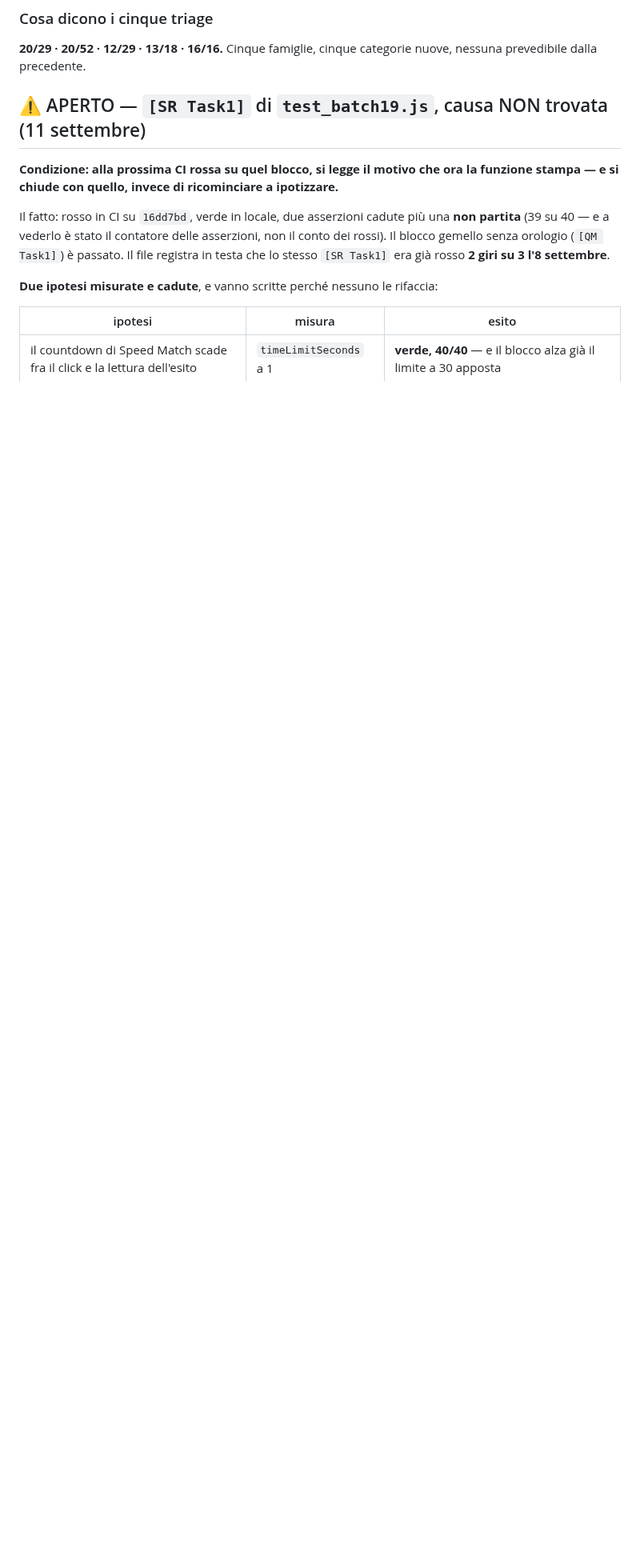
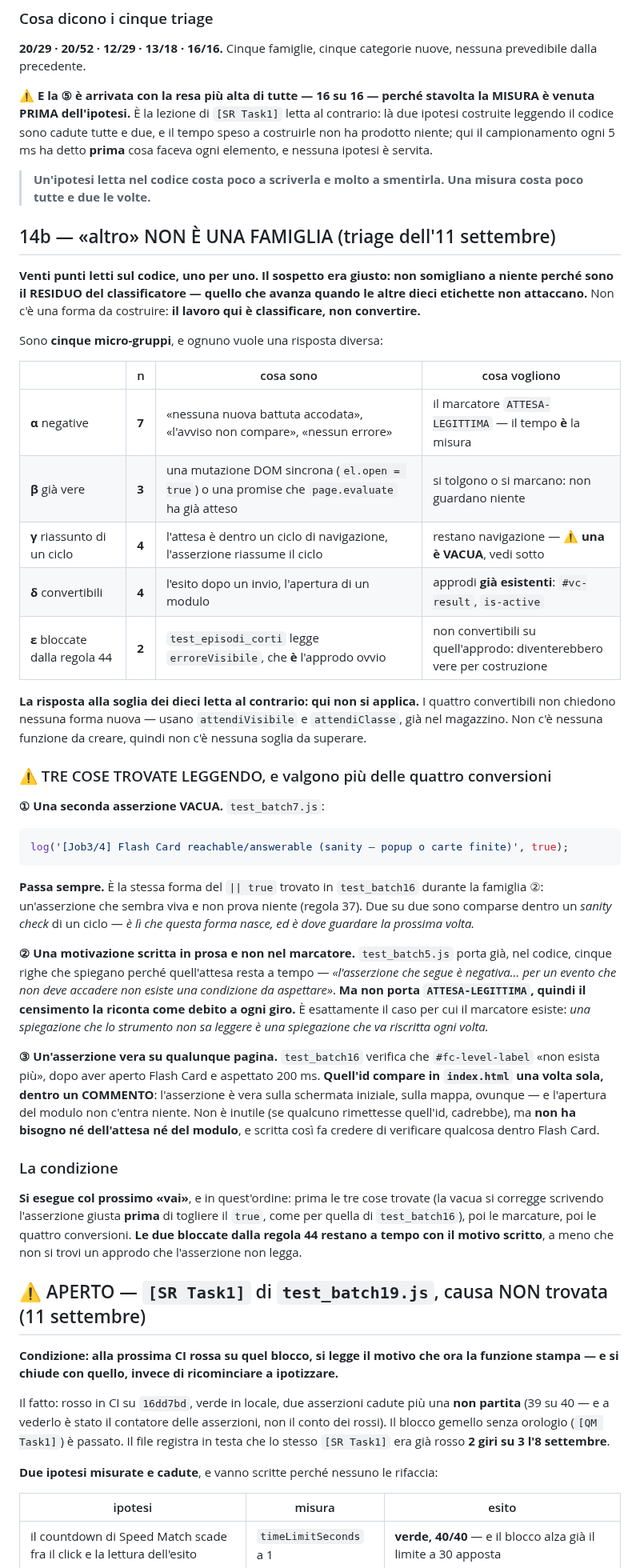
Before and after one commit to dav-te-pd/base-inglese, a Markdown page: docs/decisioni.md, the part around the change. Shown at 80% size. Rendered like a GitHub page; blank space fills up the shorter version.

Commit message:
Triage di «altro»: non e' una famiglia, e tre cose trovate leggendo
Venti punti letti sul codice. Il sospetto era giusto: «altro» e' il RESIDUO
del classificatore, non una famiglia. Non c'e' una forma da costruire — il
lavoro qui e' CLASSIFICARE. Cinque micro-gruppi: 7 negative, 3 gia' vere, 4
riassunti di ciclo, 4 convertibili, 2 bloccate dalla regola 44
(test_episodi_corti legge erroreVisibile, che sarebbe l'approdo ovvio).

La soglia dei dieci letta al contrario non si applica: i quattro convertibili
non chiedono nessuna forma nuova, usano attendiVisibile e attendiClasse.

TRE COSE TROVATE, e valgono piu' delle quattro conversioni:
- test_batch7: una seconda asserzione VACUA, log(..., true). Passa sempre.
  Come il `|| true` di test_batch16: due su due dentro un sanity check di un
  ciclo, ed e' li' che questa forma nasce.
- test_batch5: la motivazione c'e' scritta in prosa nel codice ma NON nel
  marcatore ATTESA-LEGITTIMA, quindi il censimento la riconta ogni giro. Una
  spiegazione che lo strumento non sa leggere va riscritta ogni volta.
- test_batch16: l'asserzione «#fc-level-label non esiste piu'» e' vera su
  qualunque pagina — quell'id sopravvive solo dentro un COMMENTO. Non serve
  ne' l'attesa ne' il modulo aperto.

E nel passo della ⑤, la riga che le lega: la resa piu' alta (16 su 16) e'
arrivata perche' la misura e' venuta prima dell'ipotesi. Un'ipotesi letta nel
codice costa poco a scriverla e molto a smentirla; una misura costa poco tutte
e due le volte.

Nessuna modifica a codice o test: solo il registro (regola 43, categoria «ha
trovato qualcosa e non l'ha corretto», con la sua condizione).

Co-Authored-By: Claude Opus 5 <noreply@anthropic.com>
Claude-Session: https://claude.ai/code/session_01RL5gHKqhTT3LHztKMiBbpa

````diff
--- a/docs/decisioni.md
+++ b/docs/decisioni.md
@@ -980,6 +980,75 @@ convertire — era una corsa scoperta.
 **20/29 · 20/52 · 12/29 · 13/18 · 16/16.** Cinque famiglie, cinque categorie
 nuove, nessuna prevedibile dalla precedente.
 
+⚠️ **E la ⑤ è arrivata con la resa più alta di tutte — 16 su 16 — perché
+stavolta la MISURA è venuta PRIMA dell'ipotesi.** È la lezione di `[SR Task1]`
+letta al contrario: là due ipotesi costruite leggendo il codice sono cadute
+tutte e due, e il tempo speso a costruirle non ha prodotto niente; qui il
+campionamento ogni 5 ms ha detto **prima** cosa faceva ogni elemento, e nessuna
+ipotesi è servita.
+
+> **Un'ipotesi letta nel codice costa poco a scriverla e molto a smentirla. Una
+> misura costa poco tutte e due le volte.**
+
+## 14b — «altro» NON È UNA FAMIGLIA (triage dell'11 settembre)
+
+**Venti punti letti sul codice, uno per uno. Il sospetto era giusto: non
+somigliano a niente perché sono il RESIDUO del classificatore — quello che
+avanza quando le altre dieci etichette non attaccano.** Non c'è una forma da
+costruire: **il lavoro qui è classificare, non convertire.**
+
+Sono **cinque micro-gruppi**, e ognuno vuole una risposta diversa:
+
+| | n | cosa sono | cosa vogliono |
+|---|---|---|---|
+| **α** negative | **7** | «nessuna nuova battuta accodata», «l'avviso non compare», «nessun errore» | il marcatore `ATTESA-LEGITTIMA` — il tempo **è** la misura |
+| **β** già vere | **3** | una mutazione DOM sincrona (`el.open = true`) o una promise che `page.evaluate` ha già atteso | si tolgono o si marcano: non guardano niente |
+| **γ** riassunto di un ciclo | **4** | l'attesa è dentro un ciclo di navigazione, l'asserzione riassume il ciclo | restano navigazione — ⚠️ **una è VACUA**, vedi sotto |
+| **δ** convertibili | **4** | l'esito dopo un invio, l'apertura di un modulo | approdi **già esistenti**: `#vc-result`, `is-active` |
+| **ε** bloccate dalla regola 44 | **2** | `test_episodi_corti` legge `erroreVisibile`, che **è** l'approdo ovvio | non convertibili su quell'approdo: diventerebbero vere per costruzione |
+
+**La risposta alla soglia dei dieci letta al contrario: qui non si applica.** I
+quattro convertibili non chiedono nessuna forma nuova — usano `attendiVisibile`
+e `attendiClasse`, già nel magazzino. Non c'è nessuna funzione da creare, quindi
+non c'è nessuna soglia da superare.
+
+### ⚠️ TRE COSE TROVATE LEGGENDO, e valgono più delle quattro conversioni
+
+**① Una seconda asserzione VACUA.** `test_batch7.js`:
+
+```js
+log('[Job3/4] Flash Card reachable/answerable (sanity — popup o carte finite)', true);
+```
+
+**Passa sempre.** È la stessa forma del `|| true` trovato in `test_batch16`
+durante la famiglia ②: un'asserzione che sembra viva e non prova niente
+(regola 37). Due su due sono comparse dentro un *sanity check* di un ciclo —
+*è lì che questa forma nasce, ed è dove guardare la prossima volta.*
+
+**② Una motivazione scritta in prosa e non nel marcatore.** `test_batch5.js`
+porta già, nel codice, cinque righe che spiegano perché quell'attesa resta a
+tempo — *«l'asserzione che segue è negativa… per un evento che non deve accadere
+non esiste una condizione da aspettare»*. **Ma non porta `ATTESA-LEGITTIMA`,
+quindi il censimento la riconta come debito a ogni giro.** È esattamente il caso
+per cui il marcatore esiste: *una spiegazione che lo strumento non sa leggere è
+una spiegazione che va riscritta ogni volta.*
+
+**③ Un'asserzione vera su qualunque pagina.** `test_batch16` verifica che
+`#fc-level-label` «non esista più», dopo aver aperto Flash Card e aspettato
+200 ms. **Quell'id compare in `index.html` una volta sola, dentro un
+COMMENTO**: l'asserzione è vera sulla schermata iniziale, sulla mappa, ovunque —
+e l'apertura del modulo non c'entra niente. Non è inutile (se qualcuno
+rimettesse quell'id, cadrebbe), ma **non ha bisogno né dell'attesa né del
+modulo**, e scritta così fa credere di verificare qualcosa dentro Flash Card.
+
+### La condizione
+
+**Si esegue col prossimo «vai»**, e in quest'ordine: prima le tre cose trovate
+(la vacua si corregge scrivendo l'asserzione giusta **prima** di togliere il
+`true`, come per quella di `test_batch16`), poi le marcature, poi le quattro
+conversioni. **Le due bloccate dalla regola 44 restano a tempo con il motivo
+scritto**, a meno che non si trovi un approdo che l'asserzione non legga.
+
 ## ⚠️ APERTO — `[SR Task1]` di `test_batch19.js`, causa NON trovata (11 settembre)
 
 **Condizione: alla prossima CI rossa su quel blocco, si legge il motivo che ora
````
